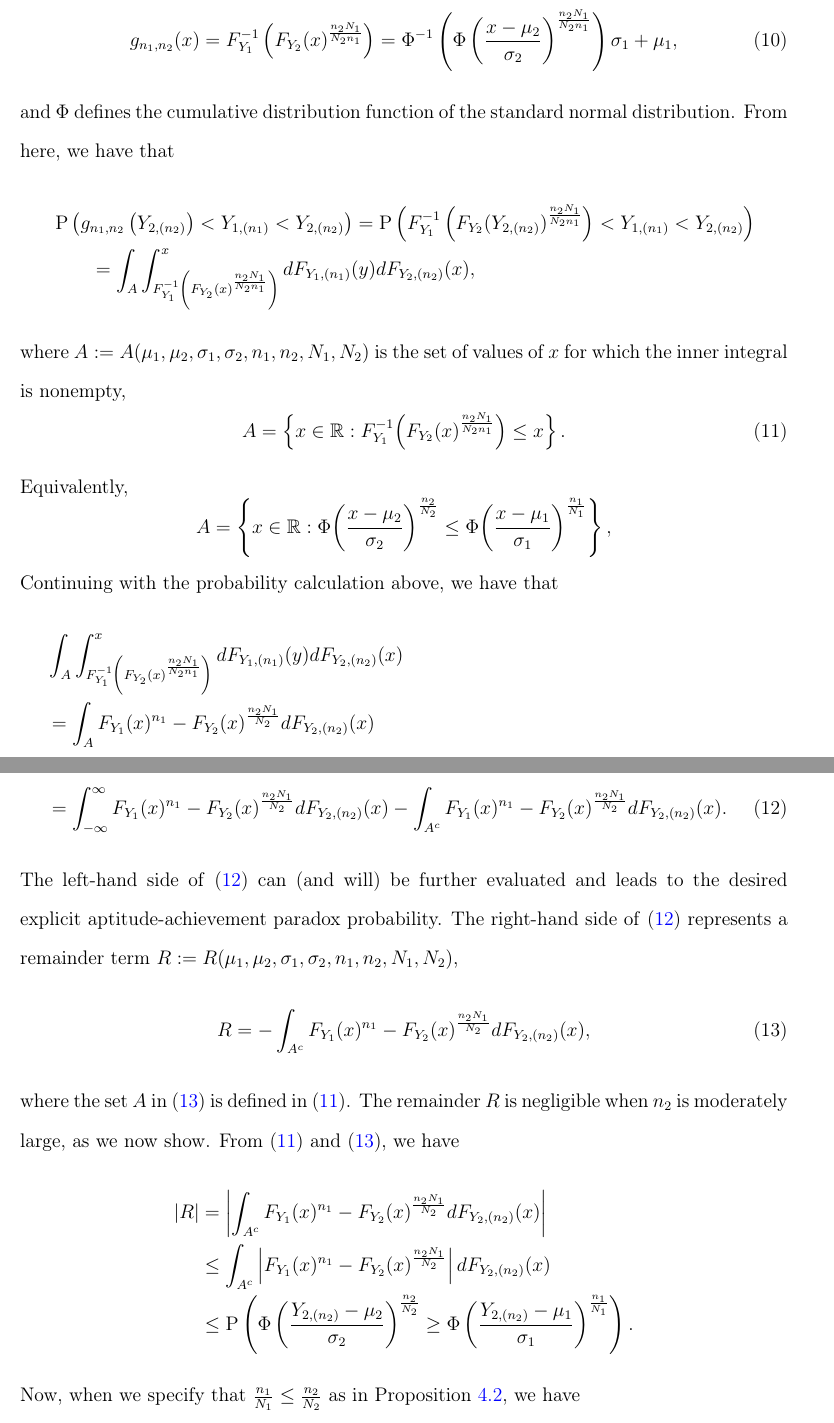
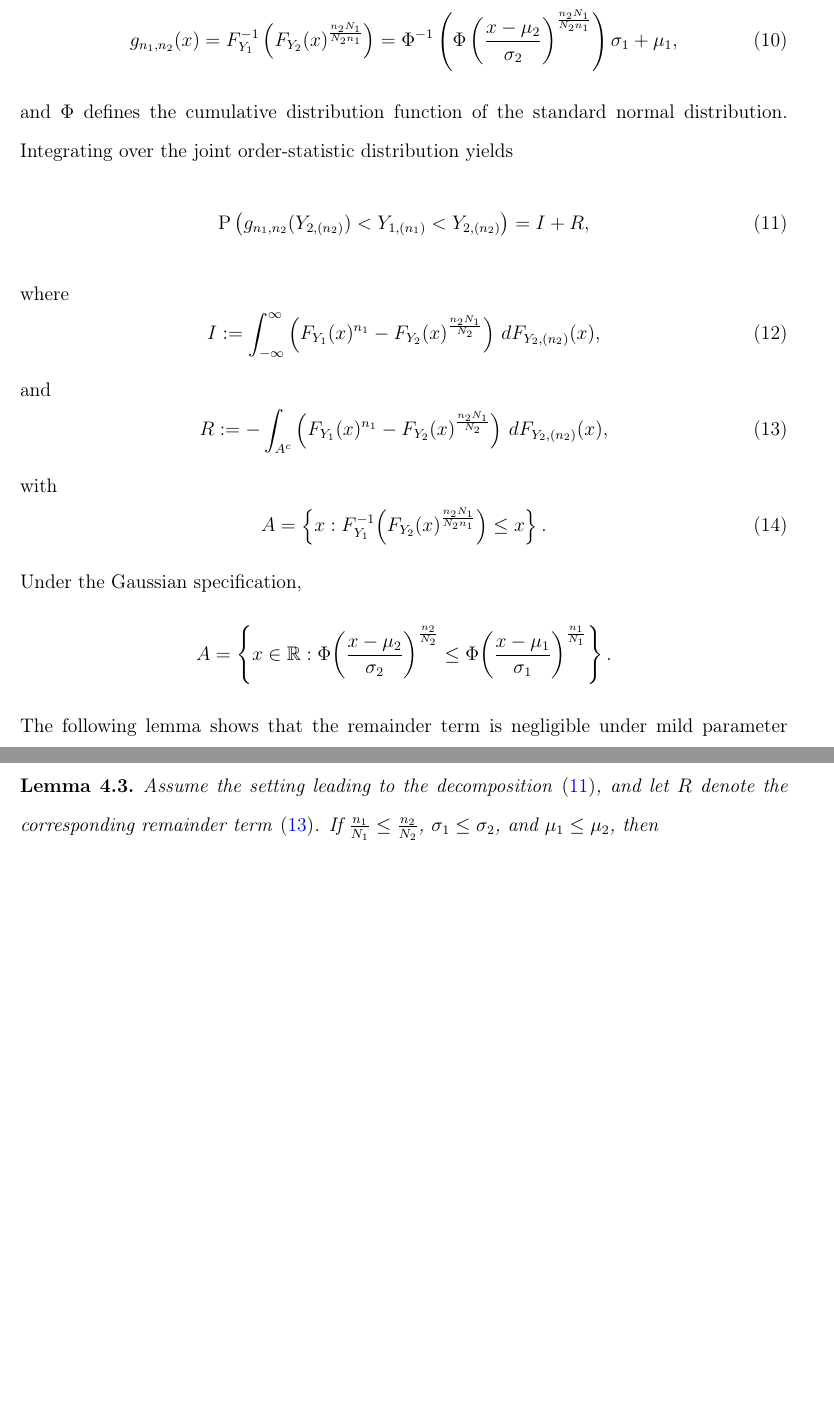
Before and after one commit to DEck13/full_house_model, a LaTeX paper (yan2026paradoxes.tex): two parts of pages 16 and 17 of 32 before the commit and two parts of pages 16 and 17 of 31 after it, joined at a grey line, cut so that both start at the same text, the shorter picture padded with empty space. Compiled offline with pdfLaTeX.

Commit message:
made some stylistic changes; made remainder bound a Lemma

```diff
--- a/yan2026paradoxes.tex
+++ b/yan2026paradoxes.tex
@@ -361,39 +361,55 @@ where, from the definition of $g$ in Lemma~\ref{lemma:rep} applied to our curren
 \begin{equation} \label{eq:gnorm}
 	  g_{n_1, n_2}(x) = F_{Y_1}^{-1}\left(F_{Y_2}(x)^{\frac{n_2N_1}{N_2n_1}}\right) = \Phi^{-1}\left(\Phi\left(\frac{x-\mu_2}{\sigma_2}\right)^\frac{n_2N_1}{N_2n_1}\right)\sigma_1 +\mu_1,
 \end{equation}
-and $\Phi$ defines the cumulative distribution function of the standard normal distribution. From here, we have that
-\begin{align*}
-	&\Prob\left( g_{n_1,n_2}\left(Y_{2,(n_2)}\right) < Y_{1,(n_1)}  < Y_{2,(n_2)}\right) = \Prob\left( F_{Y_1}^{-1}\left(F_{Y_2}(Y_{2,(n_2)})^{\frac{n_2N_1}{N_2n_1}}\right) < Y_{1,(n_1)}  < Y_{2,(n_2)}\right)\\
-	&\qquad= \int_{A} \int_{F_{Y_1}^{-1}\left(F_{Y_2}(x)^{\frac{n_2N_1}{N_2n_1}}\right)}^{x} d F_{Y_1, (n_1)}(y) d F_{Y_2, (n_2)}(x),
-%	&= \int_{-\infty}^{+\infty} F_{Y_1}(x)^{n_1} - F_{Y_2}(x)^{\frac{n_2N_1}{N_2}}d F_{Y_2, (n_2)}(x)\\
-\end{align*}
-where $A := A(\mu_1,\mu_2,\sigma_1,\sigma_2, n_1,n_2,N_1,N_2)$ is the set of values of $x$ for which the inner integral is nonempty,
+and $\Phi$ defines the cumulative distribution function of the standard normal distribution. Integrating over the joint order-statistic distribution yields
+\begin{align}
+\Prob\left(g_{n_1,n_2}(Y_{2,(n_2)}) < Y_{1,(n_1)} < Y_{2,(n_2)}\right)
+	= I + R,
+\label{eq:main-decomp}
+\end{align}
+where
+\begin{equation} \label{eq:integral}
+ I := \int_{-\infty}^{\infty}
+   \left(F_{Y_1}(x)^{n_1} - F_{Y_2}(x)^{\frac{n_2N_1}{N_2}}\right) \,dF_{Y_2,(n_2)}(x),
+\end{equation}
+and
+\begin{equation} \label{eq:remainder}
+  R := - \int_{A^c}
+    \left(F_{Y_1}(x)^{n_1}-F_{Y_2}(x)^{\frac{n_2N_1}{N_2}}\right) \,dF_{Y_2,(n_2)}(x),
+\end{equation}
+with
 \begin{equation}\label{eq:A}
-	A = \left\{ x \in \mathbb{R} : F_{Y_1}^{-1}\!\left(F_{Y_2}(x)^{\frac{n_2 N_1}{N_2 n_1}}\right) \le x
-	\right\}.
+  A = \left\{x : F_{Y_1}^{-1} \!\left(F_{Y_2}(x)^{\frac{n_2N_1}{N_2n_1}}\right)
+	\le x \right\}.
 \end{equation}
-Equivalently,
+Under the Gaussian specification,
 $$
 	A = \left\{ x \in \mathbb{R} : \Phi\!\left(\frac{x-\mu_2}
 		{\sigma_2}\right)^{\frac{n_2}{N_2}} \le
 	\Phi\!\left(\frac{x-\mu_1}{\sigma_1}\right)^{\frac{n_1}{N_1}}
-	\right\},
+	\right\}.
 $$
-Continuing with the probability calculation above, we have that
-\begin{align} \label{eq:paradecomp}
-	&\int_{A} \int_{F_{Y_1}^{-1}\left(F_{Y_2}(x)^{\frac{n_2N_1}{N_2n_1}}\right)}^{x} d F_{Y_1, (n_1)}(y) d F_{Y_2, (n_2)}(x) \nonumber \\
-	&= \int_{A} F_{Y_1}(x)^{n_1} - F_{Y_2}(x)^{\frac{n_2N_1}{N_2}}d F_{Y_2, (n_2)}(x) \nonumber \\
-	&= \int_{-\infty}^{\infty} F_{Y_1}(x)^{n_1} - F_{Y_2}(x)^{\frac{n_2N_1}{N_2}}d F_{Y_2, (n_2)}(x) - \int_{A^c} F_{Y_1}(x)^{n_1} - F_{Y_2}(x)^{\frac{n_2N_1}{N_2}}d F_{Y_2, (n_2)}(x).
-\end{align}
-The left-hand side of \eqref{eq:paradecomp} can (and will) be further evaluated and leads to the desired explicit aptitude-achievement paradox probability. The right-hand side of \eqref{eq:paradecomp} represents a remainder term $R := R(\mu_1,\mu_2,\sigma_1,\sigma_2, n_1,n_2,N_1,N_2)$,
-\begin{equation} \label{eq:remainder}
-  R = -\int_{A^c} F_{Y_1}(x)^{n_1} - F_{Y_2}(x)^{\frac{n_2N_1}{N_2}}d F_{Y_2, (n_2)}(x),
+%From here, we have that
+%\begin{align*}
+%	&\Prob\left( g_{n_1,n_2}\left(Y_{2,(n_2)}\right) < Y_{1,(n_1)}  < Y_{2,(n_2)}\right) = \Prob\left( F_{Y_1}^{-1}\left(F_{Y_2}(Y_{2,(n_2)})^{\frac{n_2N_1}{N_2n_1}}\right) < Y_{1,(n_1)}  < Y_{2,(n_2)}\right)\\
+%	&\qquad= \int_{A} \int_{F_{Y_1}^{-1}\left(F_{Y_2}(x)^{\frac{n_2N_1}{N_2n_1}}\right)}^{x} d F_{Y_1, (n_1)}(y) d F_{Y_2, (n_2)}(x),
+%%%	&= \int_{-\infty}^{+\infty} F_{Y_1}(x)^{n_1} - F_{Y_2}(x)^{\frac{n_2N_1}{N_2}}d F_{Y_2, (n_2)}(x)\\
+%\end{align*}
+%where $A := A(\mu_1,\mu_2,\sigma_1,\sigma_2, n_1,n_2,N_1,N_2)$ is the set of values of $x$ for which the inner integral is nonempty,
+%\begin{equation}\label{eq:A}
+%	A = \left\{ x \in \mathbb{R} : F_{Y_1}^{-1}\!\left(F_{Y_2}(x)^{\frac{n_2 N_1}{N_2 n_1}}\right) \le x
+%	\right\}.
+%\end{equation}
+The following lemma shows that the remainder term is negligible under mild parameter restrictions.
+
+
+\begin{lemma}
+\label{lemma:Rbound}
+Assume the setting leading to the decomposition
+\eqref{eq:main-decomp}, and let $R$ denote the corresponding
+remainder term \eqref{eq:remainder}. If
+$\frac{n_1}{N_1}\le\frac{n_2}{N_2}$, $\sigma_1\le\sigma_2$, and $\mu_1\le\mu_2$,
+then
+\begin{equation} \label{eq:remainder-bound}
+  |R| \leq \left(\frac{1}{2}\right)^{n_2}.
 \end{equation}
-where the set $A$ in \eqref{eq:remainder} is defined in \eqref{eq:A}. The remainder $R$ is negligible when $n_2$ is moderately large, as we now show. From \eqref{eq:A} and \eqref{eq:remainder}, we have
-\begin{align*}
-  |R| &= \left|\int_{A^c} F_{Y_1}(x)^{n_1} - F_{Y_2}(x)^{\frac{n_2N_1}{N_2}}d F_{Y_2, (n_2)}(x)\right|\\
-  &\leq \int_{A^c} \left|F_{Y_1}(x)^{n_1} - F_{Y_2}(x)^{\frac{n_2N_1}{N_2}}\right|d F_{Y_2, (n_2)}(x) \\
-    &\leq \Prob\left(\Phi\left(\frac{Y_{2,(n_2)}-\mu_2}{\sigma_2}\right)^{\frac{n_2}{N_2}} \geq \Phi\left(\frac{Y_{2,(n_2)} - \mu_1}{\sigma_1}\right)^{\frac{n_1}{N_1}}\right).
-\end{align*}
-Now, when we specify that $\frac{n_1}{N_1} \leq \frac{n_2}{N_2}$ as in Proposition~\ref{prop:weakstodom}, we have
-\begin{align*}
```
Also changed, not shown: supplement.tex (+46 -5 lines), supplement.pdf, yan2026paradoxes.pdf, yan2026paradoxes.tex (78 more changed lines), 2 other files.
